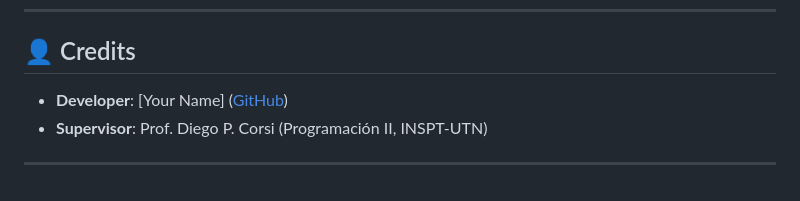
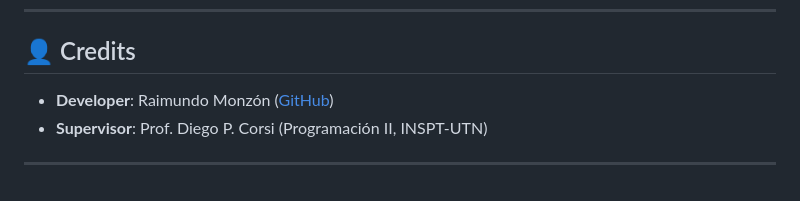
Before and after one commit to RaimundoMonzon/Gestor-de-Datos-TechInt-Version-Web, a Markdown page: README.md, the part around the change. GitHub-like rendering.

```diff
--- a/README.md
+++ b/README.md
@@ -115,7 +115,7 @@ A role-based web application developed with Spring Boot for managing companies,
 ---
 
 ## 👤 Credits
-- **Developer**: [Your Name] ([GitHub](https://github.com/yourusername))
+- **Developer**: Raimundo Monzón ([GitHub](https://github.com/RaimundoMonzon))
 - **Supervisor**: Prof. Diego P. Corsi (Programación II, INSPT-UTN)
 
 ---
```
